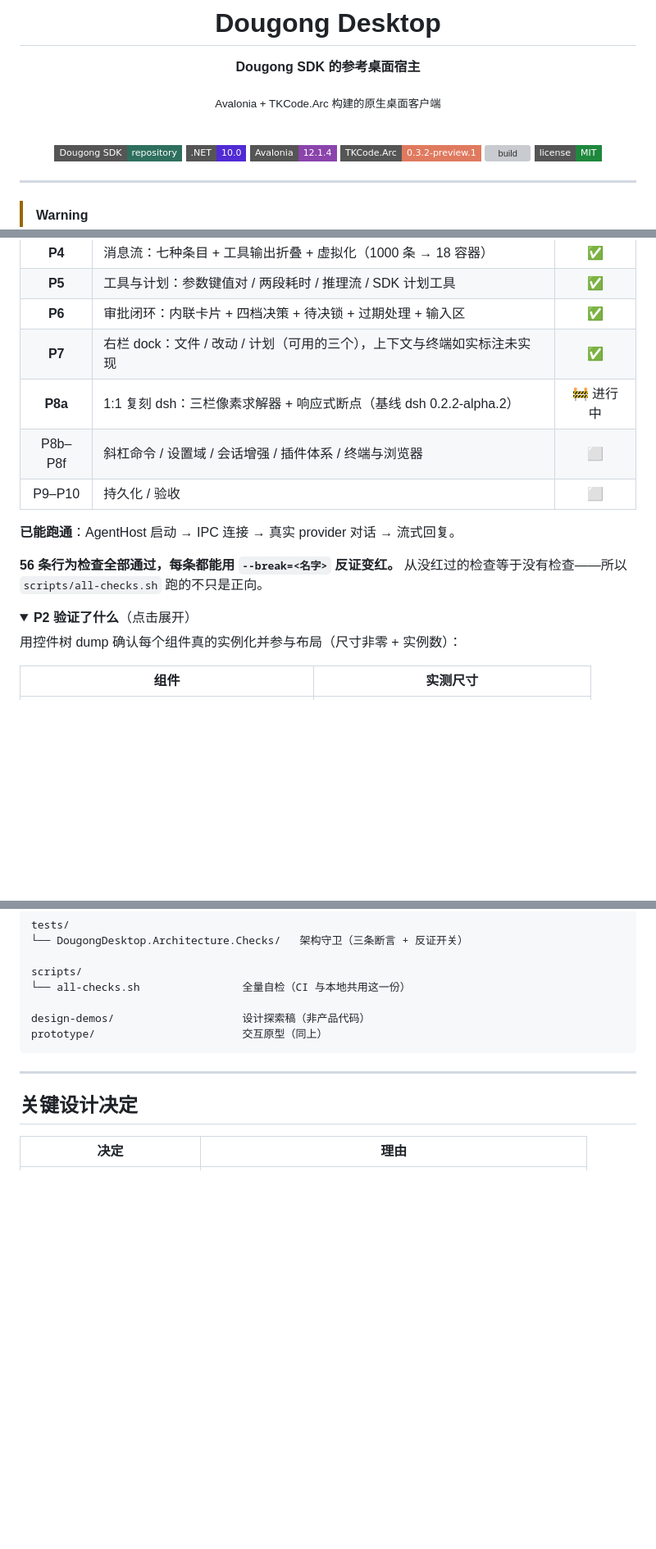
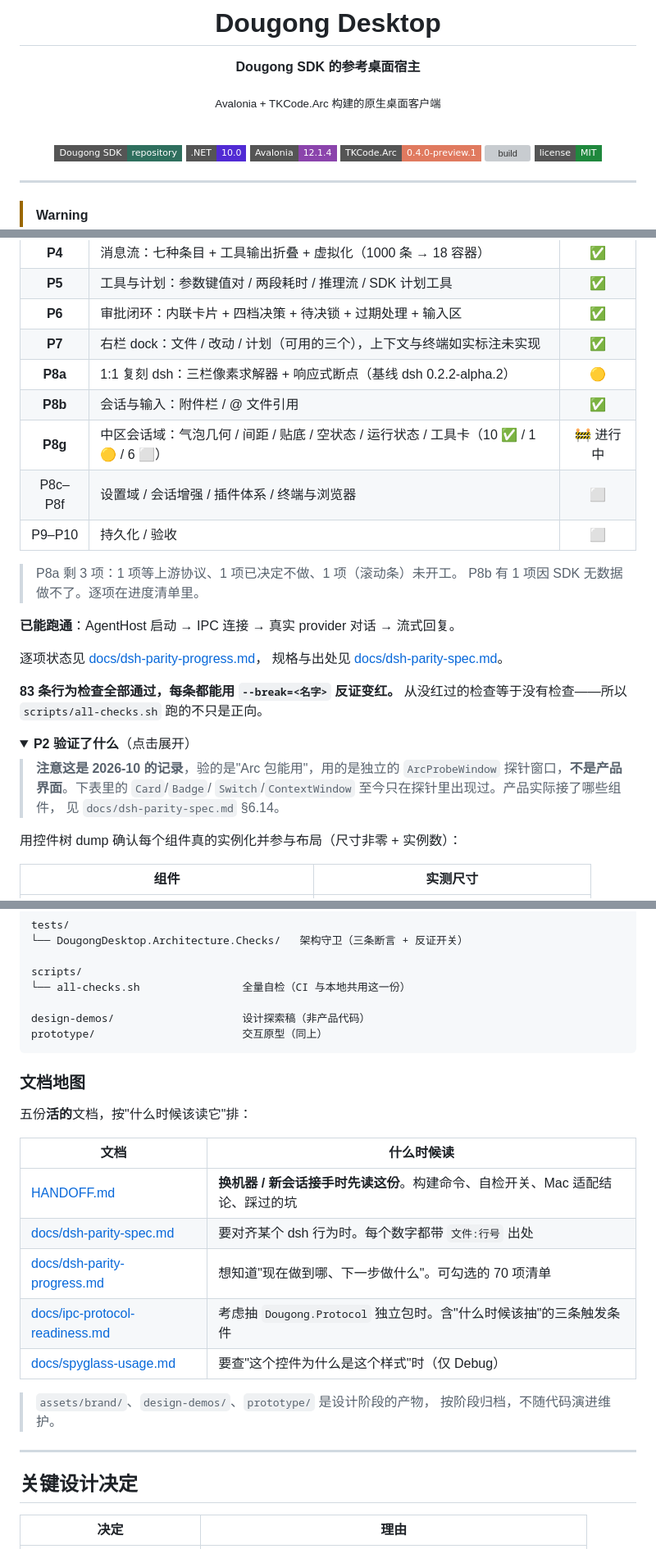
Before and after one commit to zhanghaojie513/DougongDesktop, a Markdown page: README.md, 3 parts joined by grey strips. Shown at 82% size. GitHub-like rendering; folded sections open; badges without logos; blank space fills up the shorter version; grey boxes are pictures that could not be loaded.

````diff
--- a/README.md
+++ b/README.md
@@ -13,7 +13,7 @@
 [![repository](https://img.shields.io/badge/Dougong_SDK-repository-2f6f5e?style=flat-square)](https://github.com/zhanghaojie513/Dougong)
 [![.NET](https://img.shields.io/badge/.NET-10.0-512bd4?style=flat-square)](https://dotnet.microsoft.com/)
 [![Avalonia](https://img.shields.io/badge/Avalonia-12.1.4-8b44ac?style=flat-square)](https://avaloniaui.net/)
-[![TKCode.Arc](https://img.shields.io/badge/TKCode.Arc-0.3.2--preview.1-e07a5f?style=flat-square)](https://github.com/AIDotNet/TKCode.Arc)
+[![TKCode.Arc](https://img.shields.io/badge/TKCode.Arc-0.4.0--preview.1-e07a5f?style=flat-square)](https://github.com/AIDotNet/TKCode.Arc)
 [![build](https://github.com/zhanghaojie513/DougongDesktop/actions/workflows/build.yml/badge.svg)](https://github.com/zhanghaojie513/DougongDesktop/actions/workflows/build.yml)
 [![license](https://img.shields.io/badge/license-MIT-1f883d?style=flat-square)](LICENSE)
 
@@ -128,17 +128,30 @@ UI 与 SDK 彻底解耦。
 | **P5** | 工具与计划：参数键值对 / 两段耗时 / 推理流 / SDK 计划工具 | ✅ |
 | **P6** | 审批闭环：内联卡片 + 四档决策 + 待决锁 + 过期处理 + 输入区 | ✅ |
 | **P7** | 右栏 dock：文件 / 改动 / 计划（可用的三个），上下文与终端如实标注未实现 | ✅ |
-| **P8a** | 1:1 复刻 dsh：三栏像素求解器 + 响应式断点（基线 dsh 0.2.2-alpha.2） | 🚧 进行中 |
-| P8b–P8f | 斜杠命令 / 设置域 / 会话增强 / 插件体系 / 终端与浏览器 | ⬜ |
+| **P8a** | 1:1 复刻 dsh：三栏像素求解器 + 响应式断点（基线 dsh 0.2.2-alpha.2） | 🟡 |
+| **P8b** | 会话与输入：附件栏 / @ 文件引用 | ✅ |
+| **P8g** | 中区会话域：气泡几何 / 间距 / 贴底 / 空状态 / 运行状态 / 工具卡（10 ✅ / 1 🟡 / 6 ⬜） | 🚧 进行中 |
+| P8c–P8f | 设置域 / 会话增强 / 插件体系 / 终端与浏览器 | ⬜ |
 | P9–P10 | 持久化 / 验收 | ⬜ |
+
+> P8a 剩 3 项：1 项等上游协议、1 项已决定不做、1 项（滚动条）未开工。
+> P8b 有 1 项因 SDK 无数据做不了。逐项在进度清单里。
 
 **已能跑通**：AgentHost 启动 → IPC 连接 → 真实 provider 对话 → 流式回复。
 
-**56 条行为检查全部通过，每条都能用 `--break=<名字>` 反证变红。**
+逐项状态见 [docs/dsh-parity-progress.md](docs/dsh-parity-progress.md)，
+规格与出处见 [docs/dsh-parity-spec.md](docs/dsh-parity-spec.md)。
+
+**83 条行为检查全部通过，每条都能用 `--break=<名字>` 反证变红。**
 从没红过的检查等于没有检查——所以 `scripts/all-checks.sh` 跑的不只是正向。
 
 <details>
 <summary><b>P2 验证了什么</b>（点击展开）</summary>
+
+> **注意这是 2026-10 的记录**，验的是"Arc 包能用"，用的是独立的
+> `ArcProbeWindow` 探针窗口，**不是产品界面**。下表里的 `Card`/`Badge`/
+> `Switch`/`ContextWindow` 至今只在探针里出现过。产品实际接了哪些组件，
+> 见 `docs/dsh-parity-spec.md` §6.14。
 
 用控件树 dump 确认每个组件真的实例化并参与布局（尺寸非零 + 实例数）：
 
@@ -281,6 +294,21 @@ design-demos/                    设计探索稿（非产品代码）
 prototype/                       交互原型（同上）
 ```
 
+### 文档地图
+
+五份**活的**文档，按"什么时候该读它"排：
+
+| 文档 | 什么时候读 |
+|---|---|
+| [HANDOFF.md](HANDOFF.md) | **换机器 / 新会话接手时先读这份**。构建命令、自检开关、Mac 适配结论、踩过的坑 |
+| [docs/dsh-parity-spec.md](docs/dsh-parity-spec.md) | 要对齐某个 dsh 行为时。每个数字都带 `文件:行号` 出处 |
+| [docs/dsh-parity-progress.md](docs/dsh-parity-progress.md) | 想知道"现在做到哪、下一步做什么"。可勾选的 70 项清单 |
+| [docs/ipc-protocol-readiness.md](docs/ipc-protocol-readiness.md) | 考虑抽 `Dougong.Protocol` 独立包时。含"什么时候该抽"的三条触发条件 |
+| [docs/spyglass-usage.md](docs/spyglass-usage.md) | 要查"这个控件为什么是这个样式"时（仅 Debug） |
+
+> `assets/brand/`、`design-demos/`、`prototype/` 是设计阶段的产物，
+> 按阶段归档，不随代码演进维护。
+
 ---
 
 ## 关键设计决定
````
Also changed, not shown: other parts of README.md (+1 -1 lines), HANDOFF.md (+76 -78 lines), docs/dsh-parity-progress.md (+10 -2 lines).
